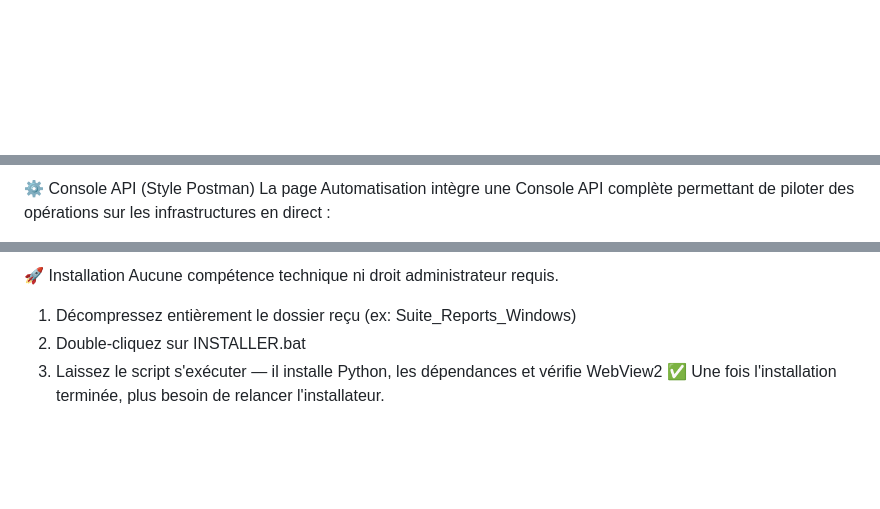
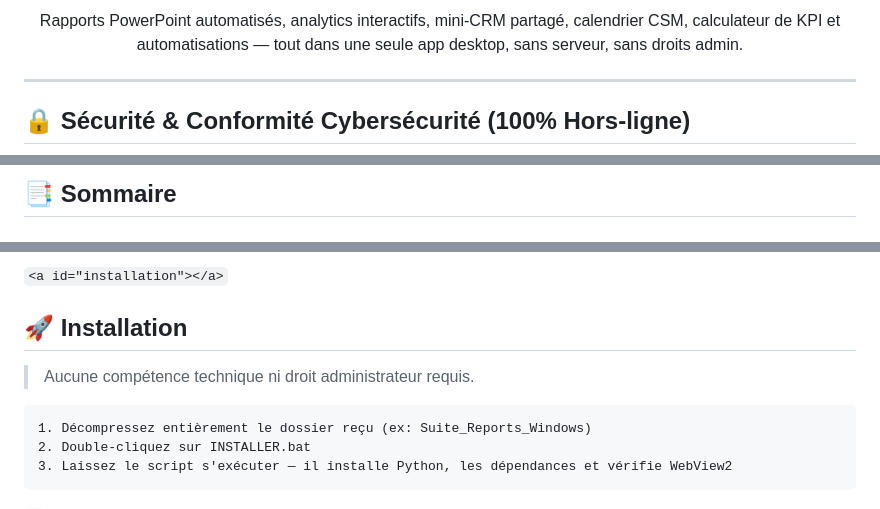
Before and after one commit to AbdelArbaoui/CS-Analytics, a Markdown page: README.md, 3 parts joined by grey strips. GitHub-like rendering; blank space fills up the shorter version.

Commit message:
Revise README for better structure and clarity
Updated README to enhance structure and content clarity, including new sections and improved formatting.

````diff
--- a/README.md
+++ b/README.md
@@ -6,4 +18,9 @@ Theme:
 
+<p align="center">
+  Rapports PowerPoint automatisés, analytics interactifs, mini-CRM partagé, calendrier CSM, calculateur de KPI et automatisations — tout dans une seule app desktop, sans serveur, sans droits admin.
+</p>
 
+---
 
+## 🔒 Sécurité & Conformité Cybersécurité (100% Hors-ligne)
 
@@ -74,4 +33,3 @@
 
-⚙️ Console API (Style Postman)
-La page Automatisation intègre une Console API complète permettant de piloter des opérations sur les infrastructures en direct :
+## 📑 Sommaire
 
@@ -101,9 +93,15 @@
 
-🚀 Installation
-Aucune compétence technique ni droit administrateur requis.
+`<a id="installation"></a>`
 
+## 🚀 Installation
+
+> Aucune compétence technique ni droit administrateur requis.
+
+```text
 1. Décompressez entièrement le dossier reçu (ex: Suite_Reports_Windows)
 2. Double-cliquez sur INSTALLER.bat
 3. Laissez le script s'exécuter — il installe Python, les dépendances et vérifie WebView2
+```
+
 ✅ Une fois l'installation terminée, plus besoin de relancer l'installateur.
 
````
Also changed, not shown: other parts of README.md (+143 -118 lines).
